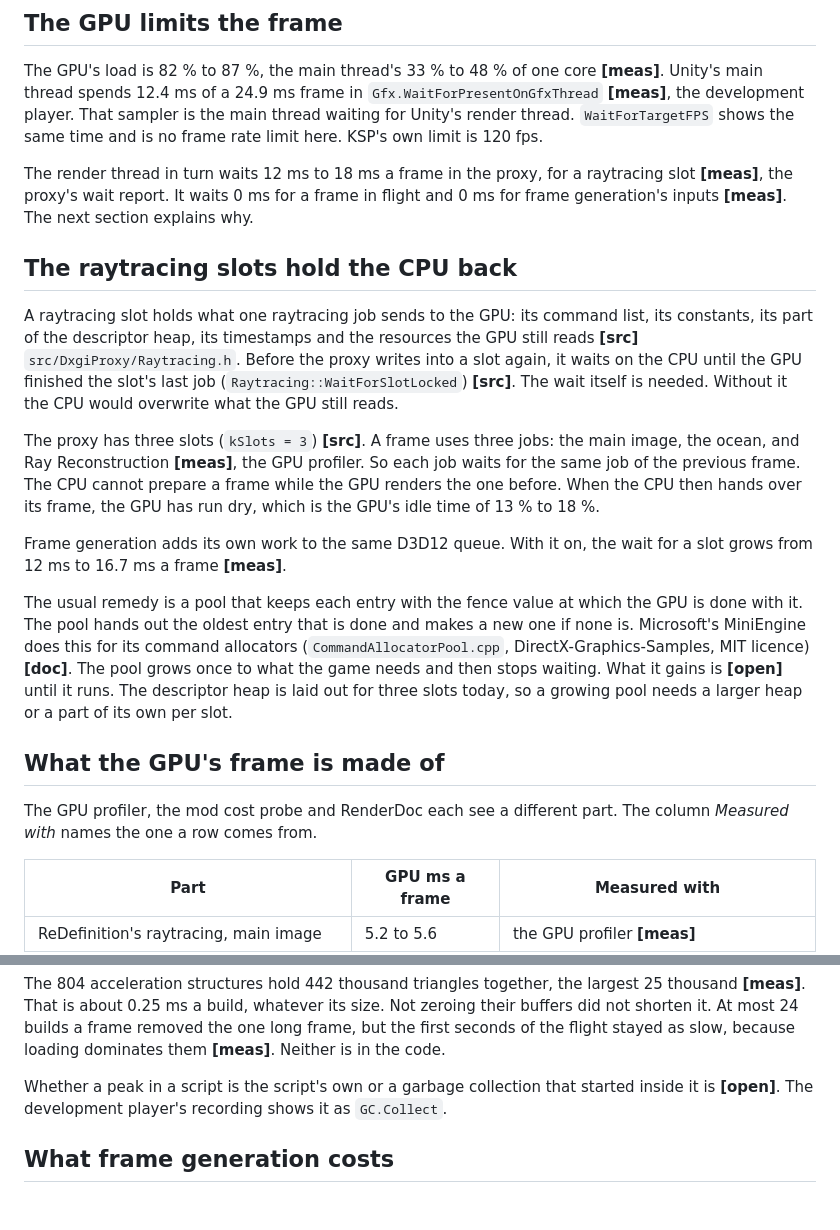
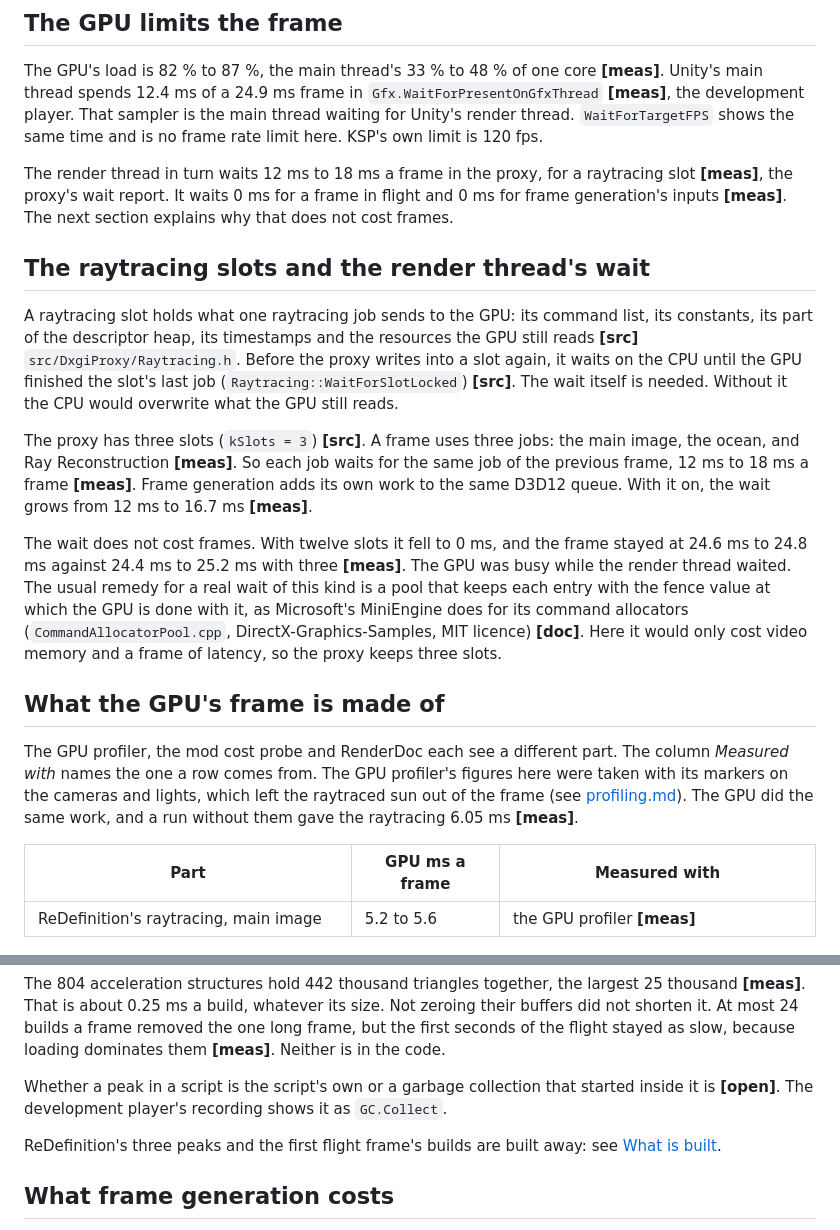
Before and after one commit to CaptainKeyboard/ReDefinition, a Markdown page: docs/development/performance-findings.md, 2 parts joined by grey strips. GitHub-like rendering; blank space fills up the shorter version.

```diff
--- a/docs/development/performance-findings.md
+++ b/docs/development/performance-findings.md
@@ -38,9 +38,10 @@ and is no frame rate limit here. KSP's own limit is 120 fps.
 
 The render thread in turn waits 12 ms to 18 ms a frame in the proxy, for a raytracing
 slot **[meas]**, the proxy's wait report. It waits 0 ms for a frame in flight and 0 ms
-for frame generation's inputs **[meas]**. The next section explains why.
+for frame generation's inputs **[meas]**. The next section explains why that does not cost
+frames.
 
-## The raytracing slots hold the CPU back
+## The raytracing slots and the render thread's wait
 
 A raytracing slot holds what one raytracing job sends to the GPU: its command list,
 its constants, its part of the descriptor heap, its timestamps and the resources the
@@ -50,26 +51,26 @@ slot again, it waits on the CPU until the GPU finished the slot's last job
 CPU would overwrite what the GPU still reads.
 
 The proxy has three slots (`kSlots = 3`) **[src]**. A frame uses three jobs: the main
-image, the ocean, and Ray Reconstruction **[meas]**, the GPU profiler. So each job
-waits for the same job of the previous frame. The CPU cannot prepare a frame while the
-GPU renders the one before. When the CPU then hands over its frame, the GPU has run
-dry, which is the GPU's idle time of 13 % to 18 %.
+image, the ocean, and Ray Reconstruction **[meas]**. So each job waits for the same job
+of the previous frame, 12 ms to 18 ms a frame **[meas]**. Frame generation adds its own
+work to the same D3D12 queue. With it on, the wait grows from 12 ms to 16.7 ms
+**[meas]**.
 
-Frame generation adds its own work to the same D3D12 queue. With it on, the wait for a
-slot grows from 12 ms to 16.7 ms a frame **[meas]**.
-
-The usual remedy is a pool that keeps each entry with the fence value at which the GPU
-is done with it. The pool hands out the oldest entry that is done and makes a new one
-if none is. Microsoft's MiniEngine does this for its command allocators
-(`CommandAllocatorPool.cpp`, DirectX-Graphics-Samples, MIT licence) **[doc]**. The pool
-grows once to what the game needs and then stops waiting. What it gains is **[open]**
-until it runs. The descriptor heap is laid out for three slots today, so a growing pool
-needs a larger heap or a part of its own per slot.
+The wait does not cost frames. With twelve slots it fell to 0 ms, and the frame stayed
+at 24.6 ms to 24.8 ms against 24.4 ms to 25.2 ms with three **[meas]**. The GPU was busy
+while the render thread waited. The usual remedy for a real wait of this kind is a pool
+that keeps each entry with the fence value at which the GPU is done with it, as
+Microsoft's MiniEngine does for its command allocators (`CommandAllocatorPool.cpp`,
+DirectX-Graphics-Samples, MIT licence) **[doc]**. Here it would only cost video memory
+and a frame of latency, so the proxy keeps three slots.
 
 ## What the GPU's frame is made of
 
 The GPU profiler, the mod cost probe and RenderDoc each see a different part. The
-column *Measured with* names the one a row comes from.
+column *Measured with* names the one a row comes from. The GPU profiler's figures here
+were taken with its markers on the cameras and lights, which left the raytraced sun
+out of the frame (see [profiling.md](profiling.md)). The GPU did the same work, and a
+run without them gave the raytracing 6.05 ms **[meas]**.
 
 | Part | GPU ms a frame | Measured with |
 |---|---|---|
@@ -147,6 +148,9 @@ but the first seconds of the flight stayed as slow, because loading dominates th
 Whether a peak in a script is the script's own or a garbage collection that started
 inside it is **[open]**. The development player's recording shows it as `GC.Collect`.
 
+ReDefinition's three peaks and the first flight frame's builds are built away: see
+[What is built](#what-is-built).
+
 ## What frame generation costs
 
 With frame generation generating, the rendered frame takes 26.4 ms, without it 24.4 ms
```
Also changed, not shown: other parts of docs/development/performance-findings.md (+29 -11 lines), docs/development/profiling.md (+18 -11 lines), docs/project/status.md (+1 -1 lines).
